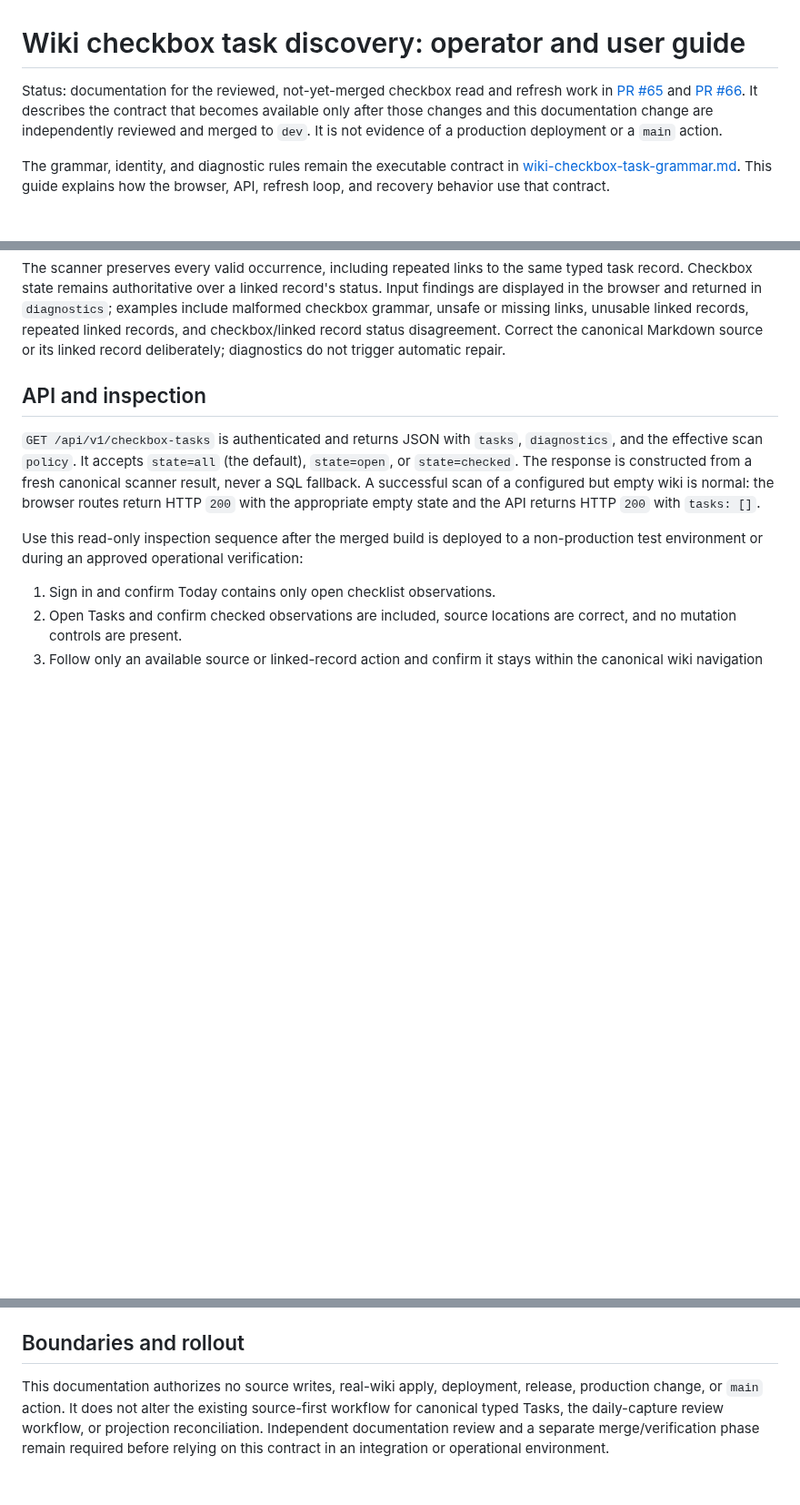
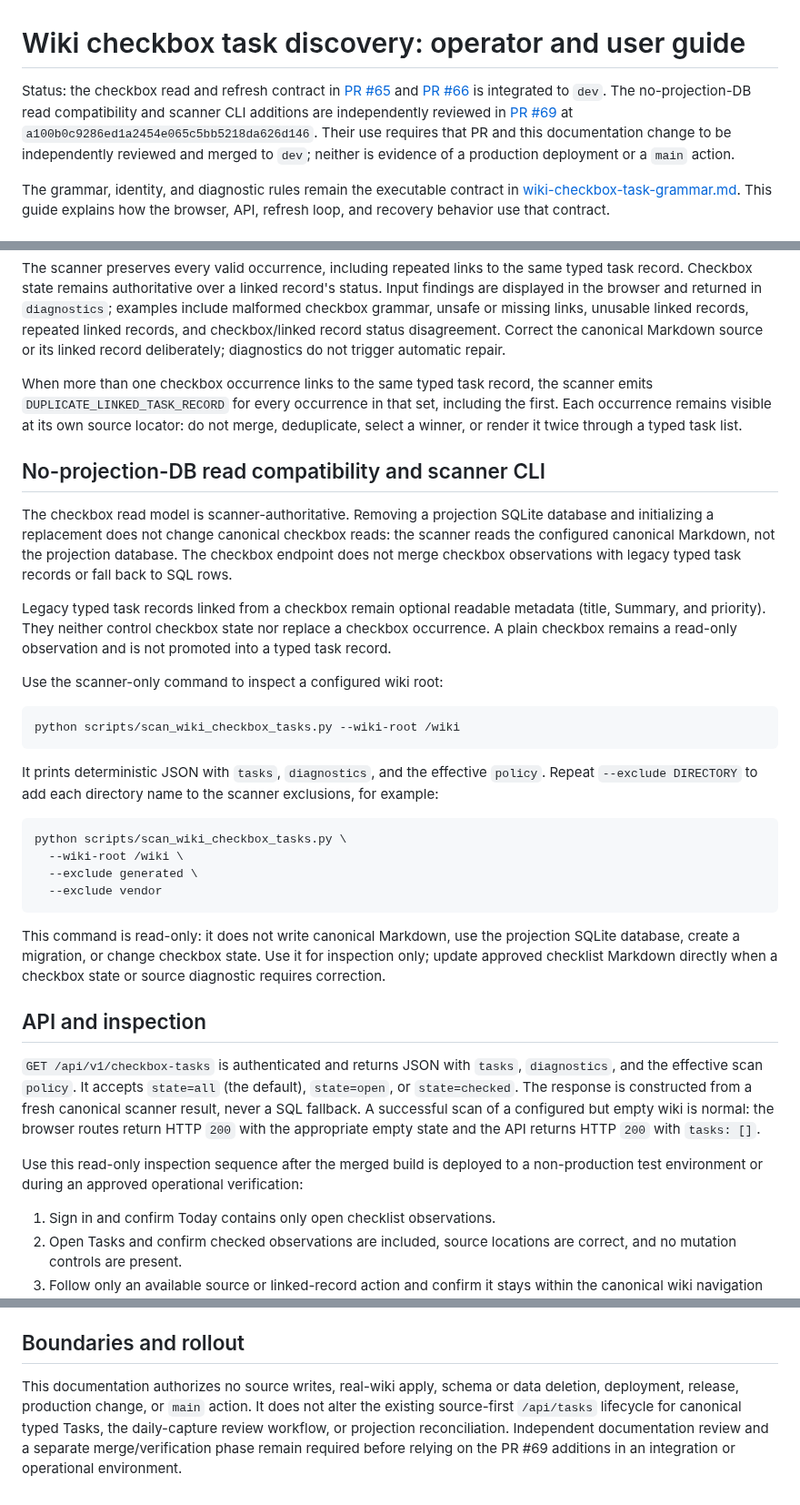
Before and after one commit to bcl1713/lifeos, a Markdown page: docs/wiki-checkbox-task-discovery.md, 3 parts joined by grey strips. Shown at 91% size. Drawn GitHub-style; blank space fills up the shorter version.

Commit message:
docs: explain no-DB checkbox read compatibility

````diff
--- a/docs/wiki-checkbox-task-discovery.md
+++ b/docs/wiki-checkbox-task-discovery.md
@@ -1,11 +1,12 @@
 # Wiki checkbox task discovery: operator and user guide
 
-Status: documentation for the reviewed, not-yet-merged checkbox read and refresh
-work in [PR #65](https://github.com/bcl1713/lifeos/pull/65) and
-[PR #66](https://github.com/bcl1713/lifeos/pull/66). It describes the contract
-that becomes available only after those changes and this documentation change are
-independently reviewed and merged to `dev`. It is not evidence of a production
-deployment or a `main` action.
+Status: the checkbox read and refresh contract in [PR #65](https://github.com/bcl1713/lifeos/pull/65)
+and [PR #66](https://github.com/bcl1713/lifeos/pull/66) is integrated to `dev`.
+The no-projection-DB read compatibility and scanner CLI additions are independently
+reviewed in [PR #69](https://github.com/bcl1713/lifeos/pull/69) at
+`a100b0c9286ed1a2454e065c5bb5218da626d146`. Their use requires that PR and this
+documentation change to be independently reviewed and merged to `dev`; neither is
+evidence of a production deployment or a `main` action.
 
 The grammar, identity, and diagnostic rules remain the executable contract in
 [wiki-checkbox-task-grammar.md](wiki-checkbox-task-grammar.md). This guide
@@ -59,6 +60,47 @@ record's status. Input findings are displayed in the browser and returned in
 links, unusable linked records, repeated linked records, and checkbox/linked
 record status disagreement. Correct the canonical Markdown source or its linked
 record deliberately; diagnostics do not trigger automatic repair.
+
+When more than one checkbox occurrence links to the same typed task record, the
+scanner emits `DUPLICATE_LINKED_TASK_RECORD` for every occurrence in that set,
+including the first. Each occurrence remains visible at its own source locator:
+do not merge, deduplicate, select a winner, or render it twice through a typed
+task list.
+
+## No-projection-DB read compatibility and scanner CLI
+
+The checkbox read model is scanner-authoritative. Removing a projection SQLite
+database and initializing a replacement does not change canonical checkbox reads:
+the scanner reads the configured canonical Markdown, not the projection database.
+The checkbox endpoint does not merge checkbox observations with legacy typed task
+records or fall back to SQL rows.
+
+Legacy typed task records linked from a checkbox remain optional readable metadata
+(title, Summary, and priority). They neither control checkbox state nor replace a
+checkbox occurrence. A plain checkbox remains a read-only observation and is not
+promoted into a typed task record.
+
+Use the scanner-only command to inspect a configured wiki root:
+
+```bash
+python scripts/scan_wiki_checkbox_tasks.py --wiki-root /wiki
+```
+
+It prints deterministic JSON with `tasks`, `diagnostics`, and the effective
+`policy`. Repeat `--exclude DIRECTORY` to add each directory name to the scanner
+exclusions, for example:
+
+```bash
+python scripts/scan_wiki_checkbox_tasks.py \
+  --wiki-root /wiki \
+  --exclude generated \
+  --exclude vendor
+```
+
+This command is read-only: it does not write canonical Markdown, use the
+projection SQLite database, create a migration, or change checkbox state. Use it
+for inspection only; update approved checklist Markdown directly when a checkbox
+state or source diagnostic requires correction.
 
 ## API and inspection
 
@@ -133,9 +175,10 @@ handle its JSON `503` semantics; it must not scrape the browser recovery HTML.
 
 ## Boundaries and rollout
 
-This documentation authorizes no source writes, real-wiki apply, deployment,
-release, production change, or `main` action. It does not alter the existing
-source-first workflow for canonical typed Tasks, the daily-capture review
-workflow, or projection reconciliation. Independent documentation review and a
-separate merge/verification phase remain required before relying on this
-contract in an integration or operational environment.
+This documentation authorizes no source writes, real-wiki apply, schema or data
+deletion, deployment, release, production change, or `main` action. It does not
+alter the existing source-first `/api/tasks` lifecycle for canonical typed Tasks,
+the daily-capture review workflow, or projection reconciliation. Independent
+documentation review and a separate merge/verification phase remain required
+before relying on the PR #69 additions in an integration or operational
+environment.
````
